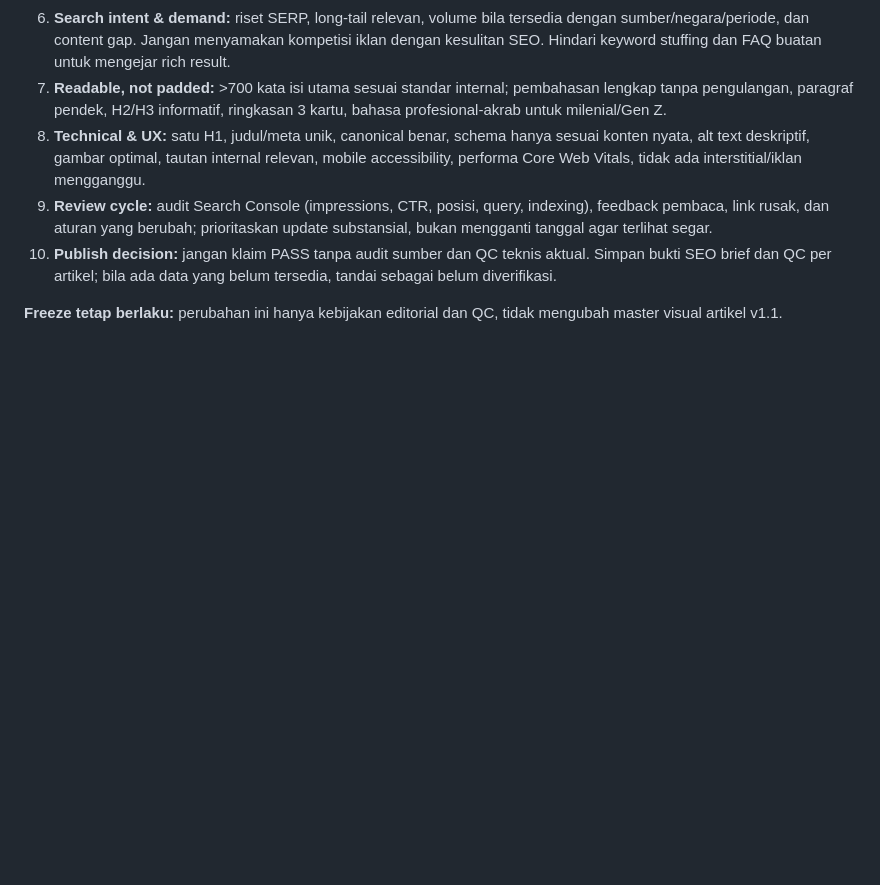
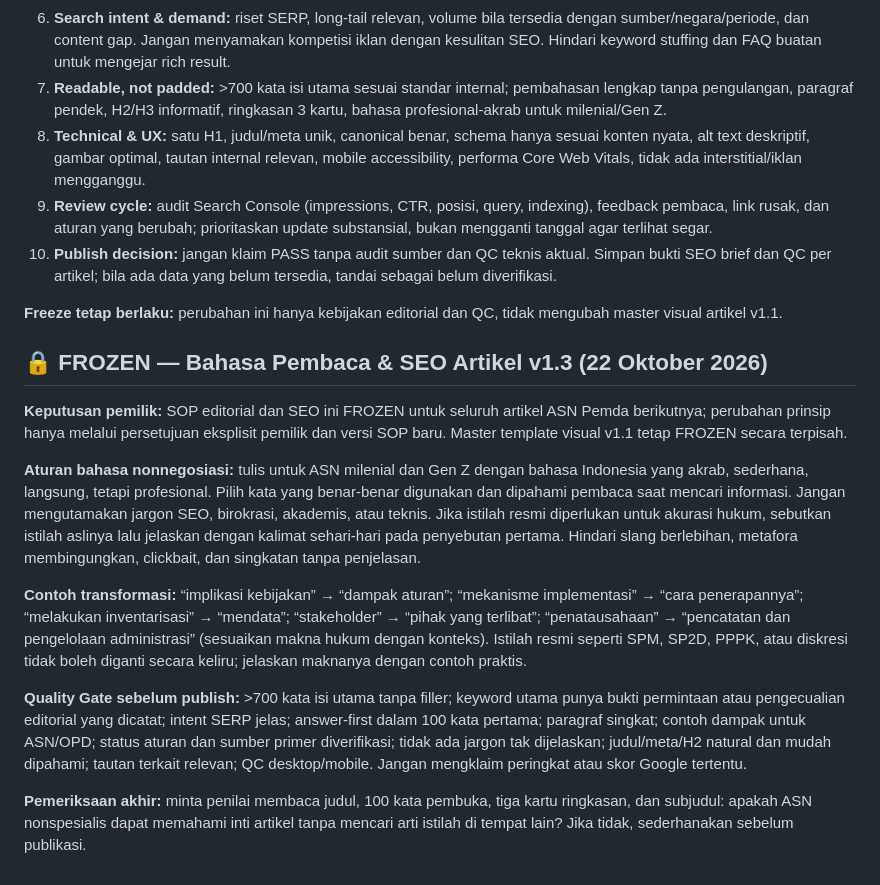
Before and after one commit to wiztechid/asnpemda, a Markdown page: docs/DESIGN-SYSTEM-V1.md, the part around the change. Rendered like a GitHub page; blank space fills up the shorter version.

Commit message:
docs: freeze ASN millennial Gen Z plain-language SEO editorial SOP v1.3

```diff
--- a/docs/DESIGN-SYSTEM-V1.md
+++ b/docs/DESIGN-SYSTEM-V1.md
@@ -97,3 +97,15 @@ Perubahan artikel hanya mengisi slot konten. Perubahan layout global perlu propo
 10. **Publish decision:** jangan klaim PASS tanpa audit sumber dan QC teknis aktual. Simpan bukti SEO brief dan QC per artikel; bila ada data yang belum tersedia, tandai sebagai belum diverifikasi.
 
 **Freeze tetap berlaku:** perubahan ini hanya kebijakan editorial dan QC, tidak mengubah master visual artikel v1.1.
+
+## 🔒 FROZEN — Bahasa Pembaca & SEO Artikel v1.3 (22 Oktober 2026)
+
+**Keputusan pemilik:** SOP editorial dan SEO ini FROZEN untuk seluruh artikel ASN Pemda berikutnya; perubahan prinsip hanya melalui persetujuan eksplisit pemilik dan versi SOP baru. Master template visual v1.1 tetap FROZEN secara terpisah.
+
+**Aturan bahasa nonnegosiasi:** tulis untuk ASN milenial dan Gen Z dengan bahasa Indonesia yang akrab, sederhana, langsung, tetapi profesional. Pilih kata yang benar-benar digunakan dan dipahami pembaca saat mencari informasi. Jangan mengutamakan jargon SEO, birokrasi, akademis, atau teknis. Jika istilah resmi diperlukan untuk akurasi hukum, sebutkan istilah aslinya lalu jelaskan dengan kalimat sehari-hari pada penyebutan pertama. Hindari slang berlebihan, metafora membingungkan, clickbait, dan singkatan tanpa penjelasan.
+
+**Contoh transformasi:** “implikasi kebijakan” → “dampak aturan”; “mekanisme implementasi” → “cara penerapannya”; “melakukan inventarisasi” → “mendata”; “stakeholder” → “pihak yang terlibat”; “penatausahaan” → “pencatatan dan pengelolaan administrasi” (sesuaikan makna hukum dengan konteks). Istilah resmi seperti SPM, SP2D, PPPK, atau diskresi tidak boleh diganti secara keliru; jelaskan maknanya dengan contoh praktis.
+
+**Quality Gate sebelum publish:** >700 kata isi utama tanpa filler; keyword utama punya bukti permintaan atau pengecualian editorial yang dicatat; intent SERP jelas; answer-first dalam 100 kata pertama; paragraf singkat; contoh dampak untuk ASN/OPD; status aturan dan sumber primer diverifikasi; tidak ada jargon tak dijelaskan; judul/meta/H2 natural dan mudah dipahami; tautan terkait relevan; QC desktop/mobile. Jangan mengklaim peringkat atau skor Google tertentu.
+
+**Pemeriksaan akhir:** minta penilai membaca judul, 100 kata pembuka, tiga kartu ringkasan, dan subjudul: apakah ASN nonspesialis dapat memahami inti artikel tanpa mencari arti istilah di tempat lain? Jika tidak, sederhanakan sebelum publikasi.
```
